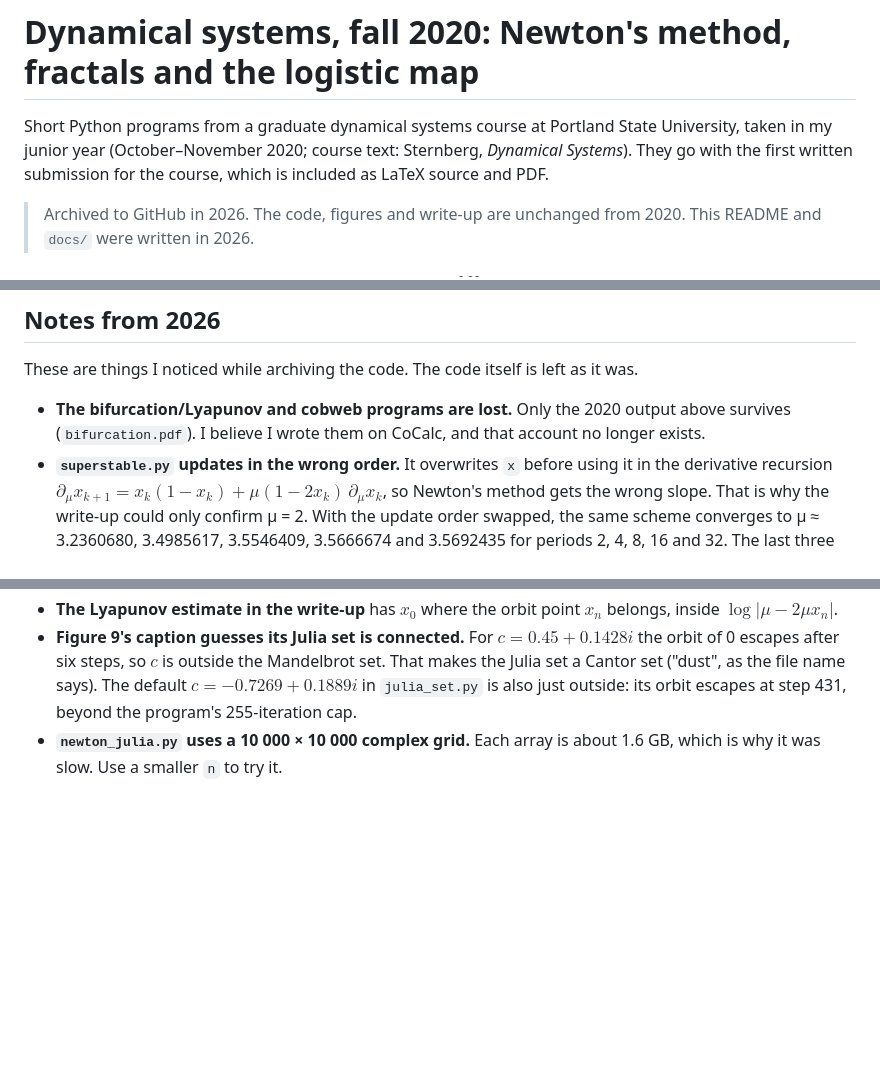
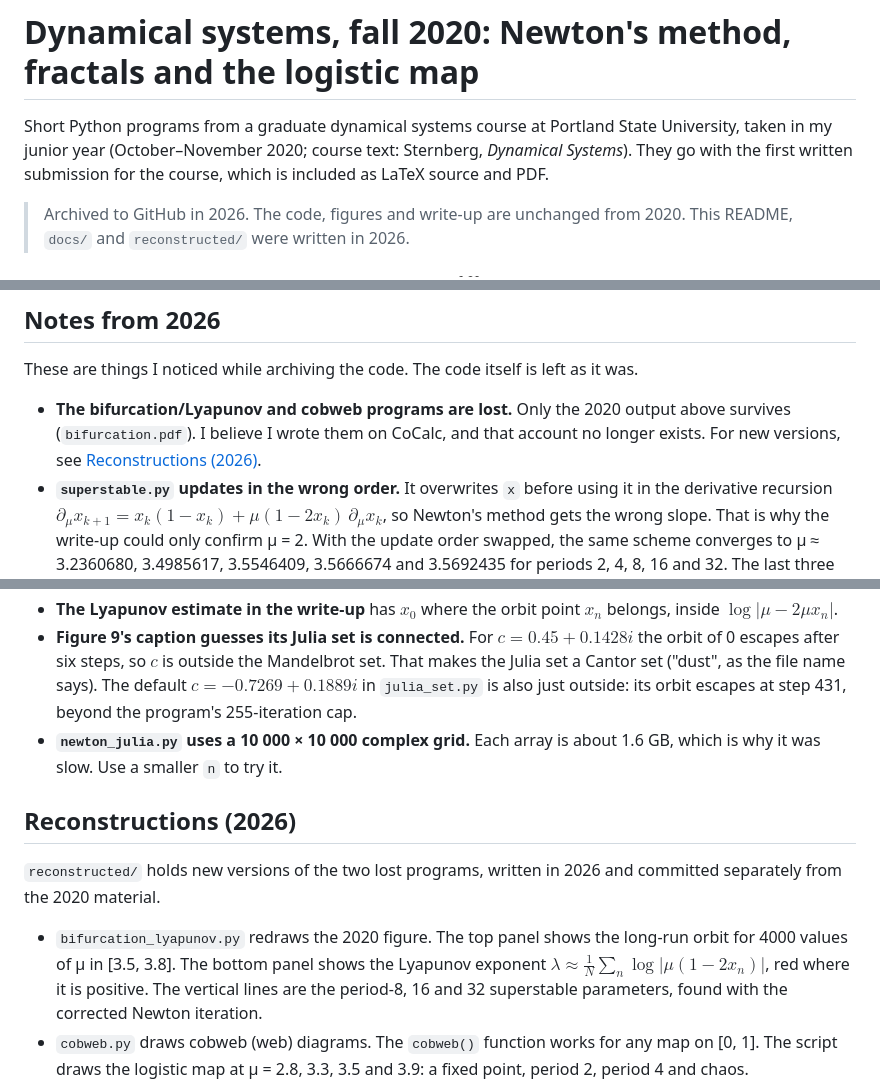
Before and after one commit to Choomno/dynamical-systems-2020, a Markdown page: README.md, 3 parts joined by grey strips. GitHub-like rendering; blank space fills up the shorter version.

```diff
--- a/README.md
+++ b/README.md
@@ -6,7 +6,7 @@ University, taken in my junior year (October–November 2020; course text: Stern
 which is included as LaTeX source and PDF.
 
 > Archived to GitHub in 2026. The code, figures and write-up are unchanged from
-> 2020. This README and `docs/` were written in 2026.
+> 2020. This README, `docs/` and `reconstructed/` were written in 2026.
 
 <p align="center">
   <img src="figures/rabbit.png" width="49%" alt="Filled Julia set of z² + c for c = −0.122 + 0.745i (Douady's rabbit), escape-time shading">
@@ -66,6 +66,7 @@ was.
 * **The bifurcation/Lyapunov and cobweb programs are lost.** Only the 2020 output
   above survives (`bifurcation.pdf`). I believe I wrote them on CoCalc, and that
   account no longer exists.
+  For new versions, see [Reconstructions (2026)](#reconstructions-2026).
 * **`superstable.py` updates in the wrong order.** It overwrites `x` before using it
   in the derivative recursion $\partial_\mu x_{k+1} = x_k(1-x_k) + \mu(1-2x_k)\,\partial_\mu x_k$,
   so Newton's method gets the wrong slope. That is why the write-up could only
@@ -83,3 +84,18 @@ was.
   step 431, beyond the program's 255-iteration cap.
 * **`newton_julia.py` uses a 10 000 × 10 000 complex grid.** Each array is about
   1.6 GB, which is why it was slow. Use a smaller `n` to try it.
+
+## Reconstructions (2026)
+
+`reconstructed/` holds new versions of the two lost programs, written in 2026 and
+committed separately from the 2020 material.
+
+* `bifurcation_lyapunov.py` redraws the 2020 figure. The top panel shows the
+  long-run orbit for 4000 values of μ in [3.5, 3.8]. The bottom panel shows the
+  Lyapunov exponent $\lambda \approx \frac{1}{N}\sum_{n}\log\lvert\mu(1-2x_n)\rvert$,
+  red where it is positive. The vertical lines are the period-8, 16 and 32
+  superstable parameters, found with the corrected Newton iteration.
+* `cobweb.py` draws cobweb (web) diagrams. The `cobweb()` function works for any map
+  on [0, 1]. The script draws the logistic map at μ = 2.8, 3.3, 3.5 and 3.9: a fixed
+  point, period 2, period 4 and chaos.
+
```
Also changed, not shown: other parts of README.md (+3 -0 lines), reconstructed/bifurcation_lyapunov.png (added), reconstructed/cobweb.png (added), 2 other files.
